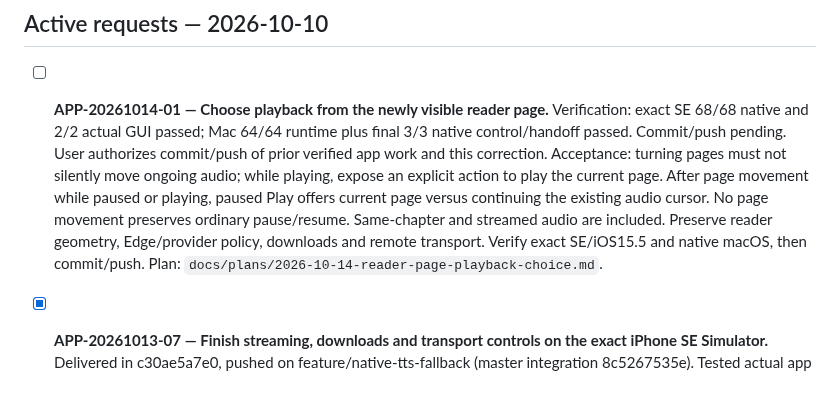
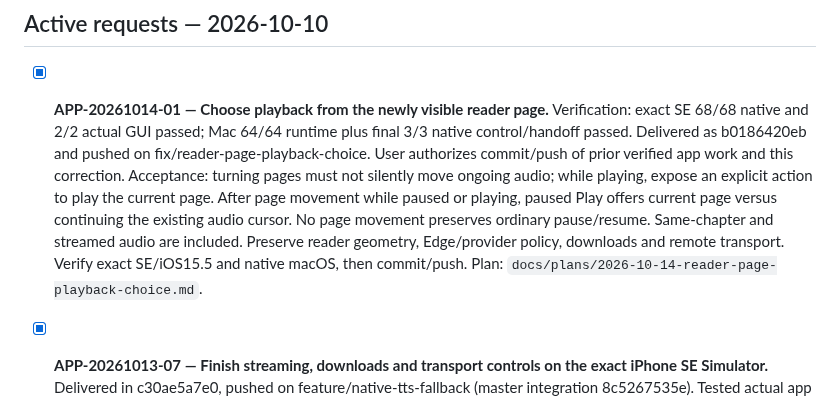
Before and after one commit to pietro1704/Epub-to-Mp3, a Markdown page: TODO_APP.md, the part around the change. Rendered like a GitHub page.

```diff
--- a/TODO_APP.md
+++ b/TODO_APP.md
@@ -11,7 +11,7 @@ Historical Arch assignments below are superseded.
 
 ## Active requests — 2026-10-10
 
-- [ ] **APP-20261014-01 — Choose playback from the newly visible reader page.** Verification: exact SE 68/68 native and 2/2 actual GUI passed; Mac 64/64 runtime plus final 3/3 native control/handoff passed. Commit/push pending. User authorizes commit/push of prior verified app work and this correction. Acceptance: turning pages must not silently move ongoing audio; while playing, expose an explicit action to play the current page. After page movement while paused or playing, paused Play offers current page versus continuing the existing audio cursor. No page movement preserves ordinary pause/resume. Same-chapter and streamed audio are included. Preserve reader geometry, Edge/provider policy, downloads and remote transport. Verify exact SE/iOS15.5 and native macOS, then commit/push. Plan: `docs/plans/2026-10-14-reader-page-playback-choice.md`.
+- [x] **APP-20261014-01 — Choose playback from the newly visible reader page.** Verification: exact SE 68/68 native and 2/2 actual GUI passed; Mac 64/64 runtime plus final 3/3 native control/handoff passed. Delivered as b0186420eb and pushed on fix/reader-page-playback-choice. User authorizes commit/push of prior verified app work and this correction. Acceptance: turning pages must not silently move ongoing audio; while playing, expose an explicit action to play the current page. After page movement while paused or playing, paused Play offers current page versus continuing the existing audio cursor. No page movement preserves ordinary pause/resume. Same-chapter and streamed audio are included. Preserve reader geometry, Edge/provider policy, downloads and remote transport. Verify exact SE/iOS15.5 and native macOS, then commit/push. Plan: `docs/plans/2026-10-14-reader-page-playback-choice.md`.
 
 - [x] **APP-20261013-07 — Finish streaming, downloads and transport controls on the exact iPhone SE Simulator.** Delivered in c30ae5a7e0, pushed on feature/native-tts-fallback (master integration 8c5267535e). Tested actual app before corrections; fixed eight reproduced app errors. Exact SE/iOS15.5/Xcode16.4: fresh Edge first audio 1.900 s (GUI observation 4.103 s), pause/resume, next/previous preserving pause, skips/scrubber, actual 1.5x rate, two retained Edge MP3s and replay after relaunch passed. Final GUI 2/2, focused macOS parity 16/16, LOTR pagination/chrome 1/1 with clippedLineCount=0; native regressions and timer actions passed. Original reader state restored; only exact SE normal app remains open on LOTR. Existing worktree preserved; changes local. Full error list, plan and evidence: `docs/plans/2026-10-13-se-streaming-controls.md`.
 
```
Also changed, not shown: docs/plans/2026-10-14-reader-page-playback-choice.md (+3 -1 lines), handoff.md (+15 -0 lines).
